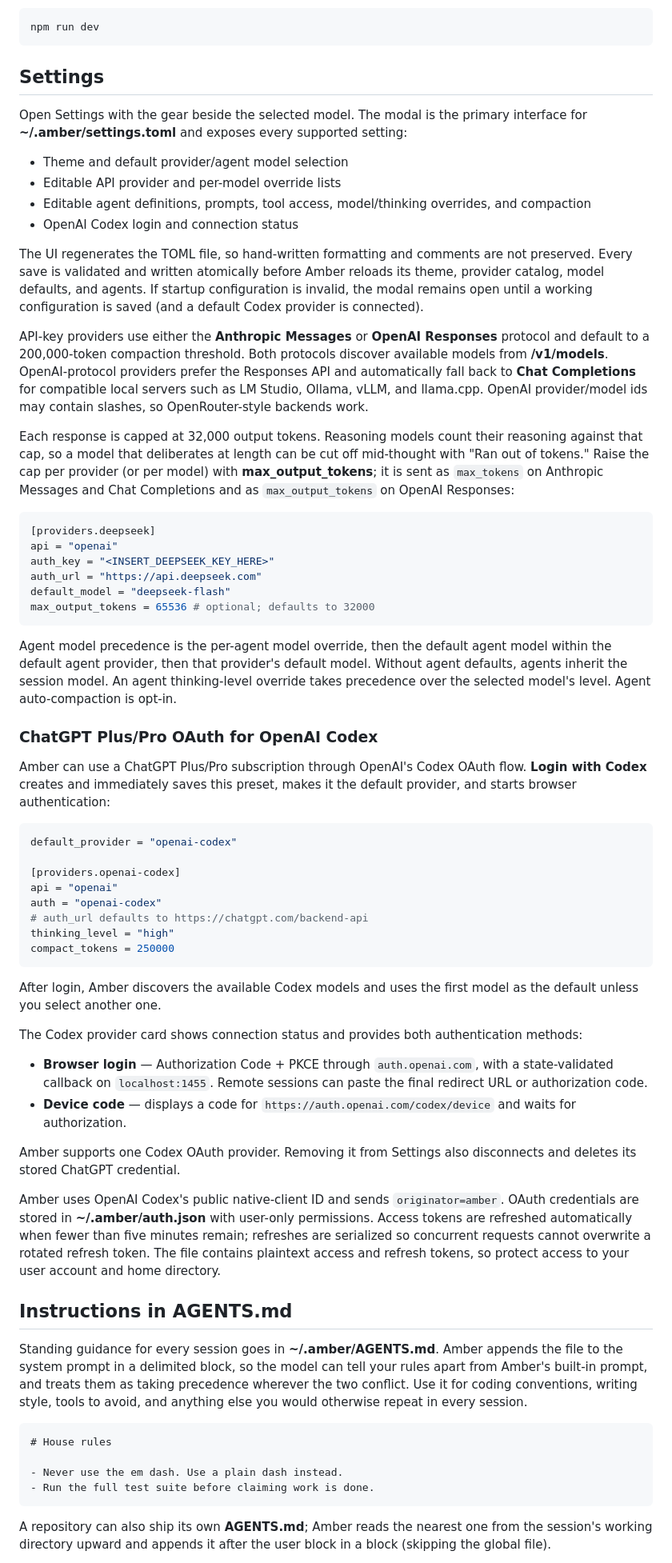
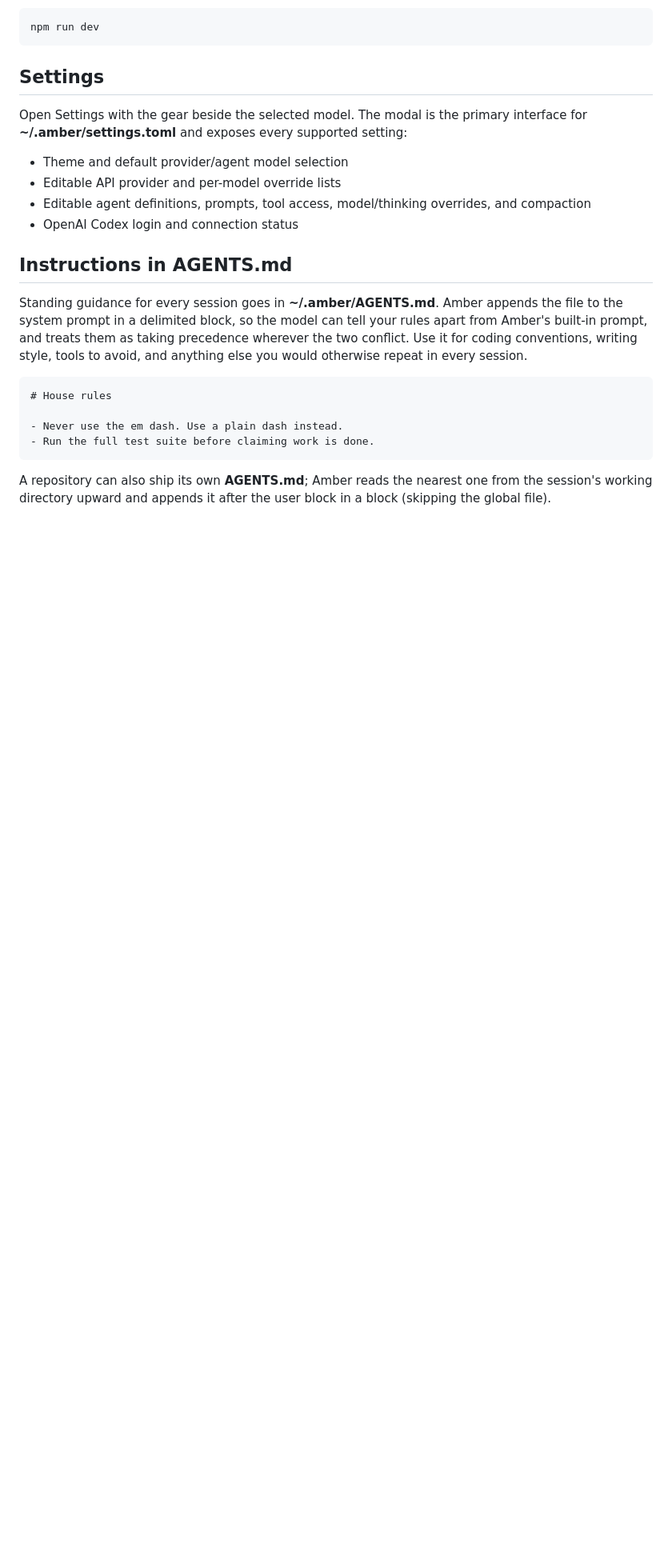
Before and after one commit to tpolasek/amber, a Markdown page: README.md, the part around one of its changes. Shown at 80% size. Rendered like a GitHub page; blank space fills up the shorter version.

````diff
--- a/README.md
+++ b/README.md
@@ -63,49 +70,6 @@ Open Settings with the gear beside the selected model. The modal is the primary
 - Editable API provider and per-model override lists
 - Editable agent definitions, prompts, tool access, model/thinking overrides, and compaction
 - OpenAI Codex login and connection status
-
-The UI regenerates the TOML file, so hand-written formatting and comments are not preserved. Every save is validated and written atomically before Amber reloads its theme, provider catalog, model defaults, and agents. If startup configuration is invalid, the modal remains open until a working configuration is saved (and a default Codex provider is connected).
-
-API-key providers use either the **Anthropic Messages** or **OpenAI Responses** protocol and default to a 200,000-token compaction threshold. Both protocols discover available models from **/v1/models**. OpenAI-protocol providers prefer the Responses API and automatically fall back to **Chat Completions** for compatible local servers such as LM Studio, Ollama, vLLM, and llama.cpp. OpenAI provider/model ids may contain slashes, so OpenRouter-style backends work.
-
-Each response is capped at 32,000 output tokens. Reasoning models count their reasoning against that cap, so a model that deliberates at length can be cut off mid-thought with "Ran out of tokens." Raise the cap per provider (or per model) with **max_output_tokens**; it is sent as `max_tokens` on Anthropic Messages and Chat Completions and as `max_output_tokens` on OpenAI Responses:
-
-```toml
-[providers.deepseek]
-api = "openai"
-auth_key = "<INSERT_DEEPSEEK_KEY_HERE>"
-auth_url = "https://api.deepseek.com"
-default_model = "deepseek-flash"
-max_output_tokens = 65536 # optional; defaults to 32000
-```
-
-Agent model precedence is the per-agent model override, then the default agent model within the default agent provider, then that provider's default model. Without agent defaults, agents inherit the session model. An agent thinking-level override takes precedence over the selected model's level. Agent auto-compaction is opt-in.
-
-### ChatGPT Plus/Pro OAuth for OpenAI Codex
-
-Amber can use a ChatGPT Plus/Pro subscription through OpenAI's Codex OAuth flow. **Login with Codex** creates and immediately saves this preset, makes it the default provider, and starts browser authentication:
-
-```toml
-default_provider = "openai-codex"
-
-[providers.openai-codex]
-api = "openai"
-auth = "openai-codex"
-# auth_url defaults to https://chatgpt.com/backend-api
-thinking_level = "high"
-compact_tokens = 250000
-```
-
-After login, Amber discovers the available Codex models and uses the first model as the default unless you select another one.
-
-The Codex provider card shows connection status and provides both authentication methods:
-
-- **Browser login** — Authorization Code + PKCE through `auth.openai.com`, with a state-validated callback on `localhost:1455`. Remote sessions can paste the final redirect URL or authorization code.
-- **Device code** — displays a code for `https://auth.openai.com/codex/device` and waits for authorization.
-
-Amber supports one Codex OAuth provider. Removing it from Settings also disconnects and deletes its stored ChatGPT credential.
-
-Amber uses OpenAI Codex's public native-client ID and sends `originator=amber`. OAuth credentials are stored in **~/.amber/auth.json** with user-only permissions. Access tokens are refreshed automatically when fewer than five minutes remain; refreshes are serialized so concurrent requests cannot overwrite a rotated refresh token. The file contains plaintext access and refresh tokens, so protect access to your user account and home directory.
 
 ## Instructions in **AGENTS.md**
 
````
Also changed, not shown: other parts of README.md (+9 -2 lines).
